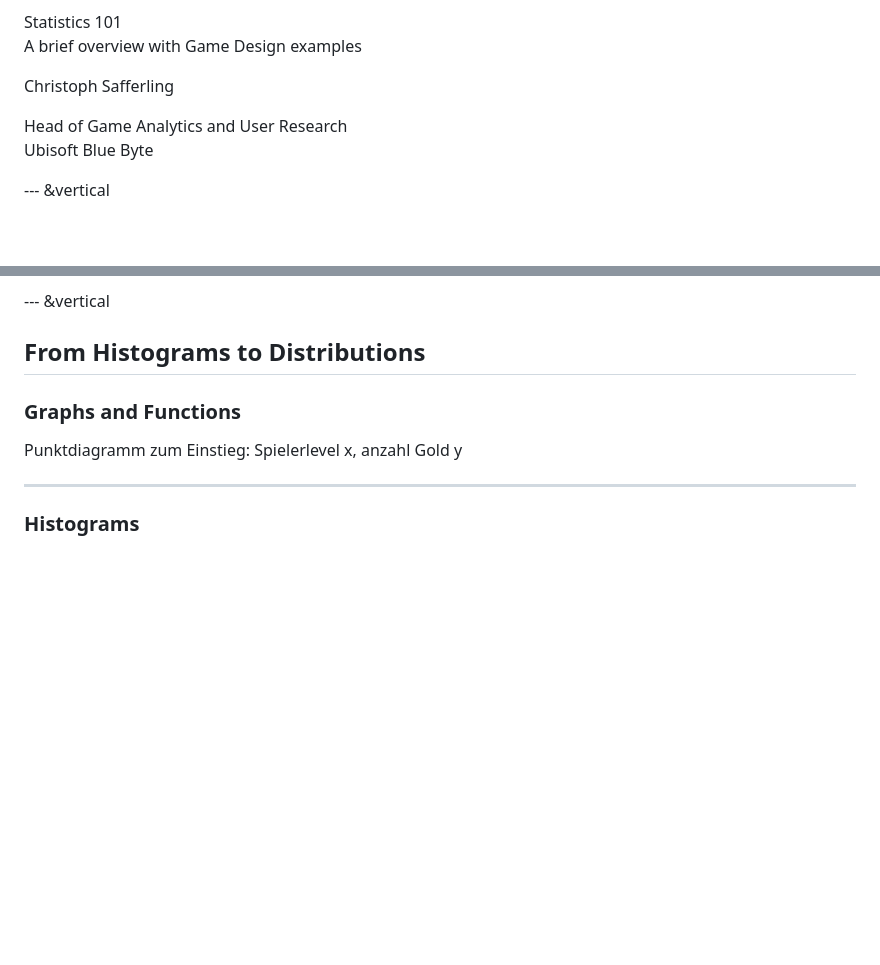
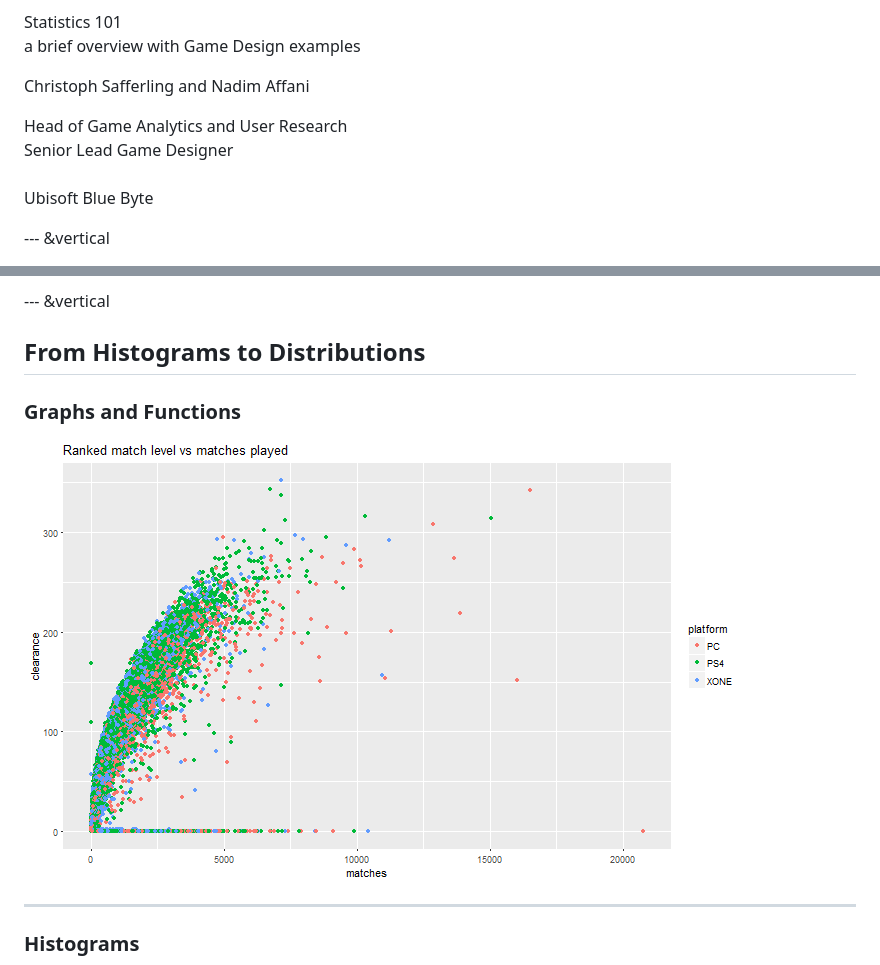
Before and after one commit to safferli/statistics101, a Markdown page: statistics101/index.md, 2 parts joined by grey strips. Drawn GitHub-style; pictures changed too: statistics101/assets/fig/scatterplot-1.png (added); blank space fills up the shorter version.

Commit message:
add scatterplot, finalise with Nadim

```diff
--- a/statistics101/index.md
+++ b/statistics101/index.md
@@ -37,14 +37,14 @@ background-size: contain;
 
 <p style="color: #13DAEC; font-family: 'Lato', sans-serif; font-size: 150%; margin: 0 0 10% 0;">
   Statistics 101<br />
-  <span style="font-size: 80%;">A brief overview with Game Design examples</span>
+  <span style="font-size: 80%;">a brief overview with Game Design examples</span>
 </p>
 
 <p style="font-size: 100%; color: #000000;">
-  Christoph Safferling
+  Christoph Safferling and Nadim Affani
 </p>
 <p style="font-size: 80%; margin: 3% 0 0 0; color: #222222;">
-  Head of Game Analytics and User Research<br/ >
+  Head of Game Analytics and User Research<br/ >Senior Lead Game Designer<br/ ><br/ >
   Ubisoft Blue Byte
 </p>
 
@@ -111,7 +111,9 @@ involves methods of using information from a sample to draw conclusions about th
 
 ### Graphs and Functions
 
-Punktdiagramm zum Einstieg: Spielerlevel x, anzahl Gold y
+
+![plot of chunk scatterplot](assets/fig/scatterplot-1.png)
+
 
 ***
 
```
Also changed, not shown: 2 other files.
